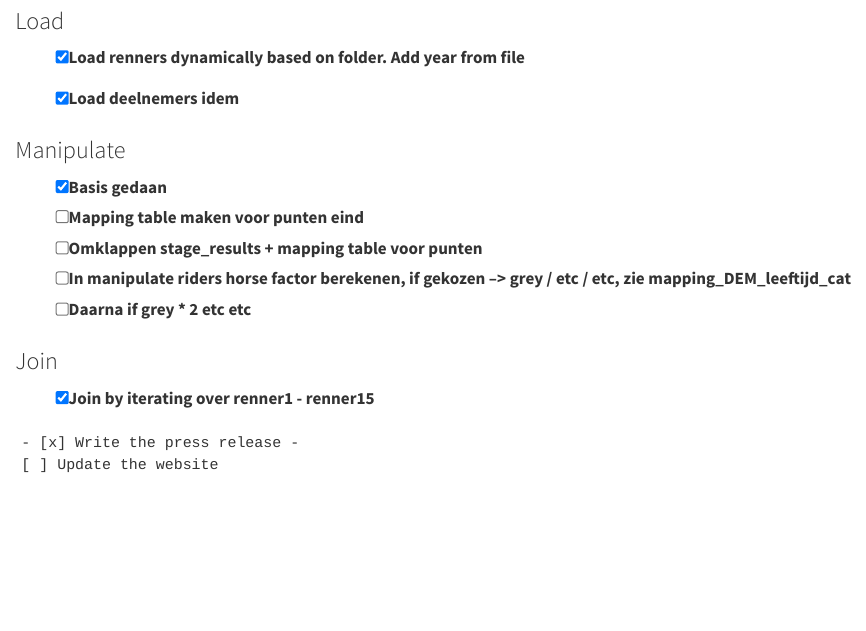
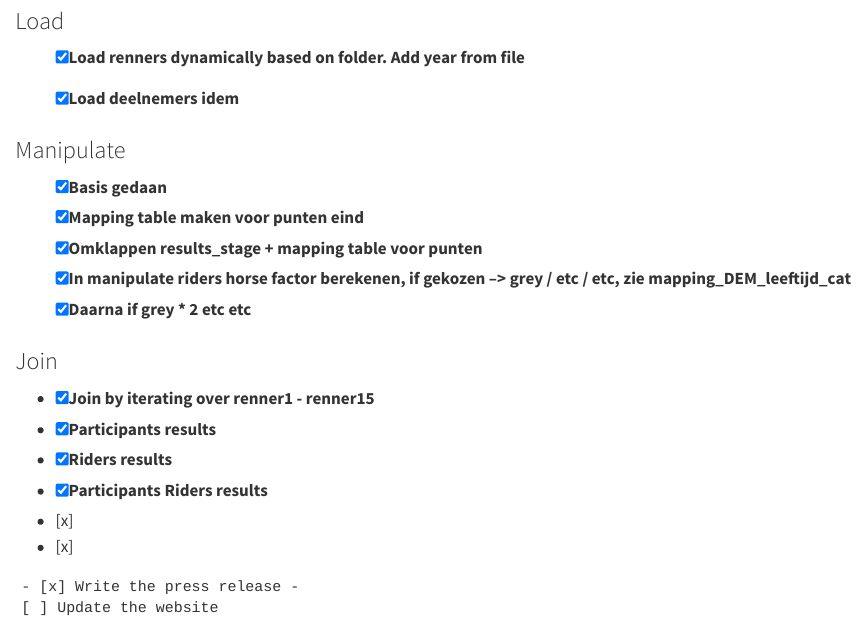
Before and after one commit to CorneeldH/tourtoto_analysis, a Quarto document (project_documentation/todo.qmd): the page in a window 1100 px wide, from 230 px down. Rendered offline with R 4.5, knitr and Pandoc in place of Quarto, with nearby package versions.

Commit message:
update: project documenation

````diff
--- a/project_documentation/todo.qmd
+++ b/project_documentation/todo.qmd
@@ -18,14 +18,19 @@ Quarto enables you to weave together content and executable code into a finished
 ### Manipulate
 
 -   [x] Basis gedaan
--   [ ] Mapping table maken voor punten eind
--   [ ] Omklappen stage_results + mapping table voor punten
--   [ ] In manipulate riders horse factor berekenen, if gekozen --\> grey / etc / etc, zie mapping_DEM_leeftijd_cat
--   [ ] Daarna if grey \* 2 etc etc
+-   [x] Mapping table maken voor punten eind
+-   [x] Omklappen results_stage + mapping table voor punten
+-   [x] In manipulate riders horse factor berekenen, if gekozen --\> grey / etc / etc, zie mapping_DEM_leeftijd_cat
+-   [x] Daarna if grey \* 2 etc etc
 
 ### Join
 
 -   [x] Join by iterating over renner1 - renner15
+-   [x] Participants results
+-   [x] Riders results
+-   [x] Participants Riders results
+-   [x]
+-   [x]
 
 ```
 - [x] Write the press release -
````
Also changed, not shown: project_documentation/todo.html, project_documentation/todo.qmd (9 more changed lines).
